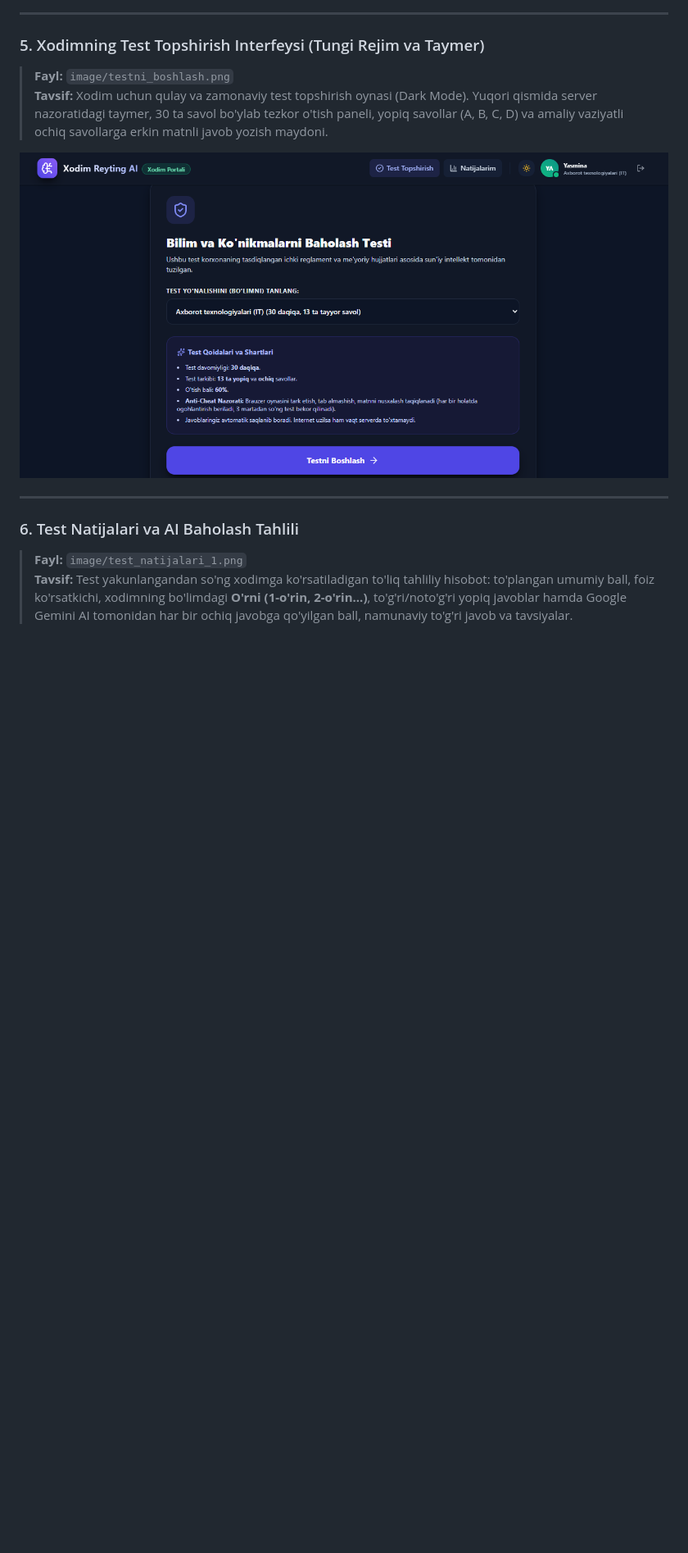
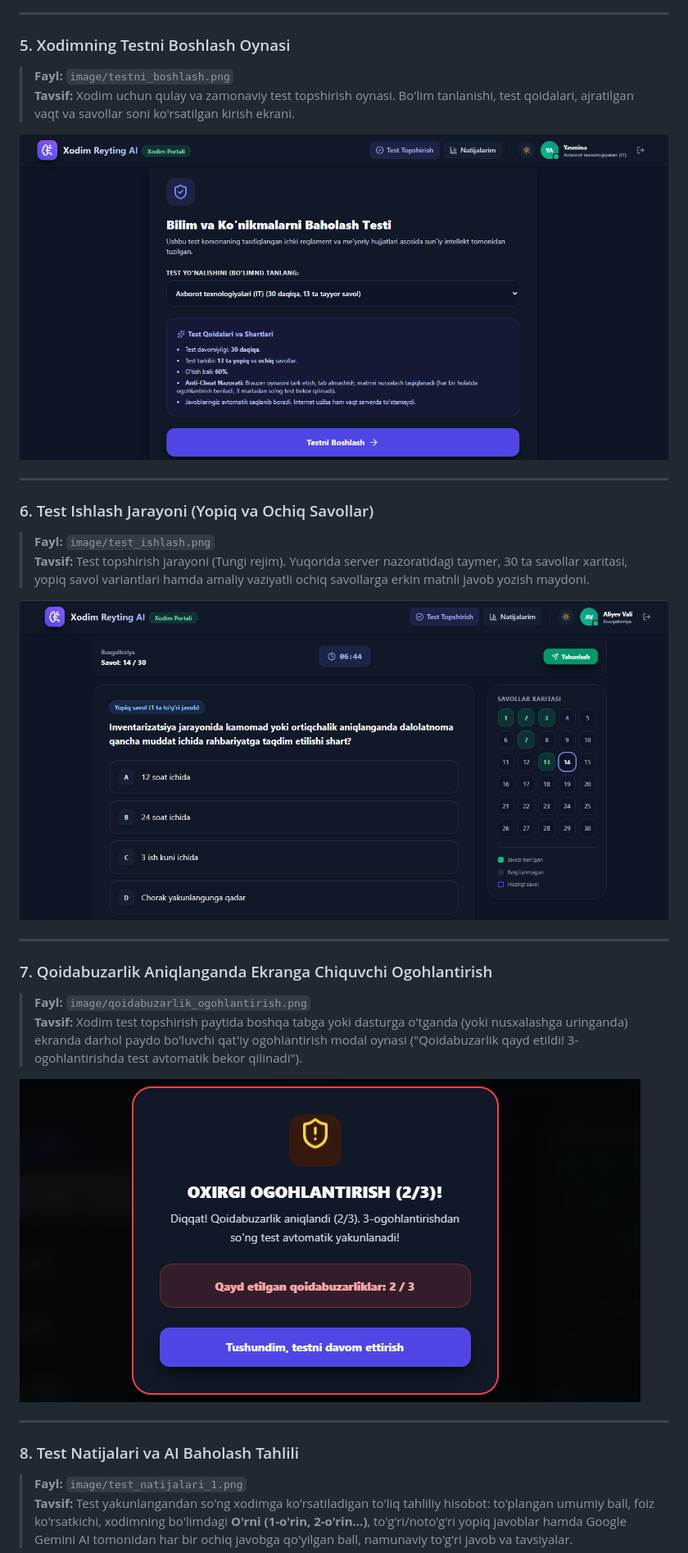
Before and after one commit to Yasmina1602/AI-based-assessment-of-employee-knowledge, a Markdown page: readme.md, the part around one of its changes. Shown at 82% size. GitHub-like rendering; pictures changed too: image/qoidabuzarlik_ogohlantirish.png (added), image/test_ishlash.png (added); blank space fills up the shorter version.

Commit message:
docs: include anti-cheat alert and test-taking workflow screenshots in readme.md

```diff
--- a/readme.md
+++ b/readme.md
@@ -67,7 +67,7 @@ Quyida **Xodim Reyting AI** platformasining asosiy sahifalari, imkoniyatlari va
 
 ---
 
-### 5. Xodimning Test Topshirish Interfeysi (Tungi Rejim va Taymer)
+### 5. Xodimning Testni Boshlash Oynasi
 > **Fayl:** `image/testni_boshlash.png`
-> **Tavsif:** Xodim uchun qulay va zamonaviy test topshirish oynasi (Dark Mode). Yuqori qismida server nazoratidagi taymer, 30 ta savol bo'ylab tezkor o'tish paneli, yopiq savollar (A, B, C, D) va amaliy vaziyatli ochiq savollarga erkin matnli javob yozish maydoni.
+> **Tavsif:** Xodim uchun qulay va zamonaviy test topshirish oynasi. Bo'lim tanlanishi, test qoidalari, ajratilgan vaqt va savollar soni ko'rsatilgan kirish ekrani.
 
@@ -75,7 +75,23 @@ Quyida **Xodim Reyting AI** platformasining asosiy sahifalari, imkoniyatlari va
 
 ---
 
-### 6. Test Natijalari va AI Baholash Tahlili
+### 6. Test Ishlash Jarayoni (Yopiq va Ochiq Savollar)
+> **Fayl:** `image/test_ishlash.png`
+> **Tavsif:** Test topshirish jarayoni (Tungi rejim). Yuqorida server nazoratidagi taymer, 30 ta savollar xaritasi, yopiq savol variantlari hamda amaliy vaziyatli ochiq savollarga erkin matnli javob yozish maydoni.
+
+![Test Ishlash Jarayoni](image/test_ishlash.png)
+
+---
+
+### 7. Qoidabuzarlik Aniqlanganda Ekranga Chiquvchi Ogohlantirish
+> **Fayl:** `image/qoidabuzarlik_ogohlantirish.png`
+> **Tavsif:** Xodim test topshirish paytida boshqa tabga yoki dasturga o'tganda (yoki nusxalashga uringanda) ekranda darhol paydo bo'luvchi qat'iy ogohlantirish modal oynasi ("Qoidabuzarlik qayd etildi! 3-ogohlantirishda test avtomatik bekor qilinadi").
+
+![Qoidabuzarlik Ogohlantirish Oynasi](image/qoidabuzarlik_ogohlantirish.png)
+
+---
+
+### 8. Test Natijalari va AI Baholash Tahlili
 > **Fayl:** `image/test_natijalari_1.png`
 > **Tavsif:** Test yakunlangandan so'ng xodimga ko'rsatiladigan to'liq tahliliy hisobot: to'plangan umumiy ball, foiz ko'rsatkichi, xodimning bo'limdagi **O'rni (1-o'rin, 2-o'rin...)**, to'g'ri/noto'g'ri yopiq javoblar hamda Google Gemini AI tomonidan har bir ochiq javobga qo'yilgan ball, namunaviy to'g'ri javob va tavsiyalar.
 
```
Also changed, not shown: other parts of readme.md (+3 -3 lines).
